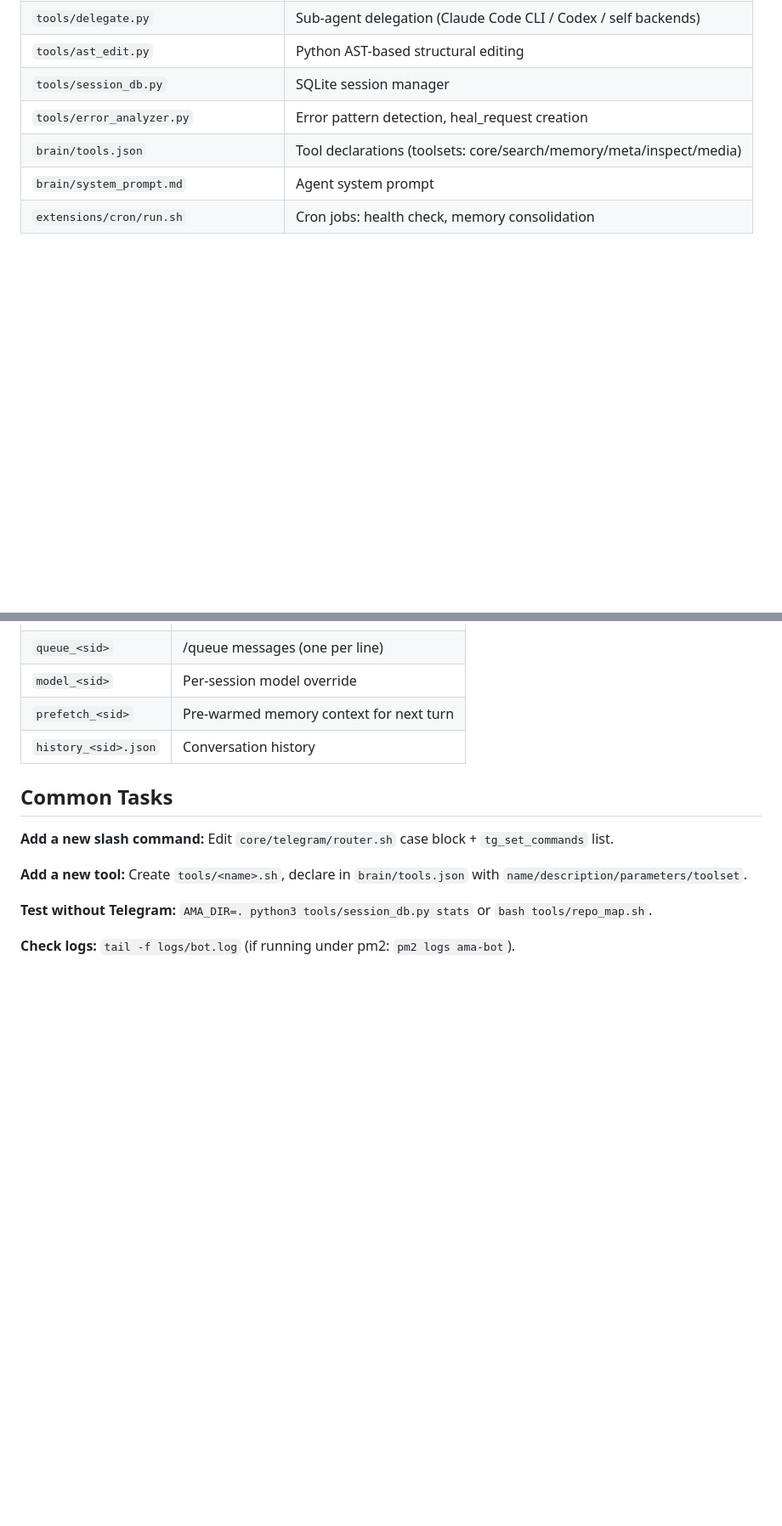
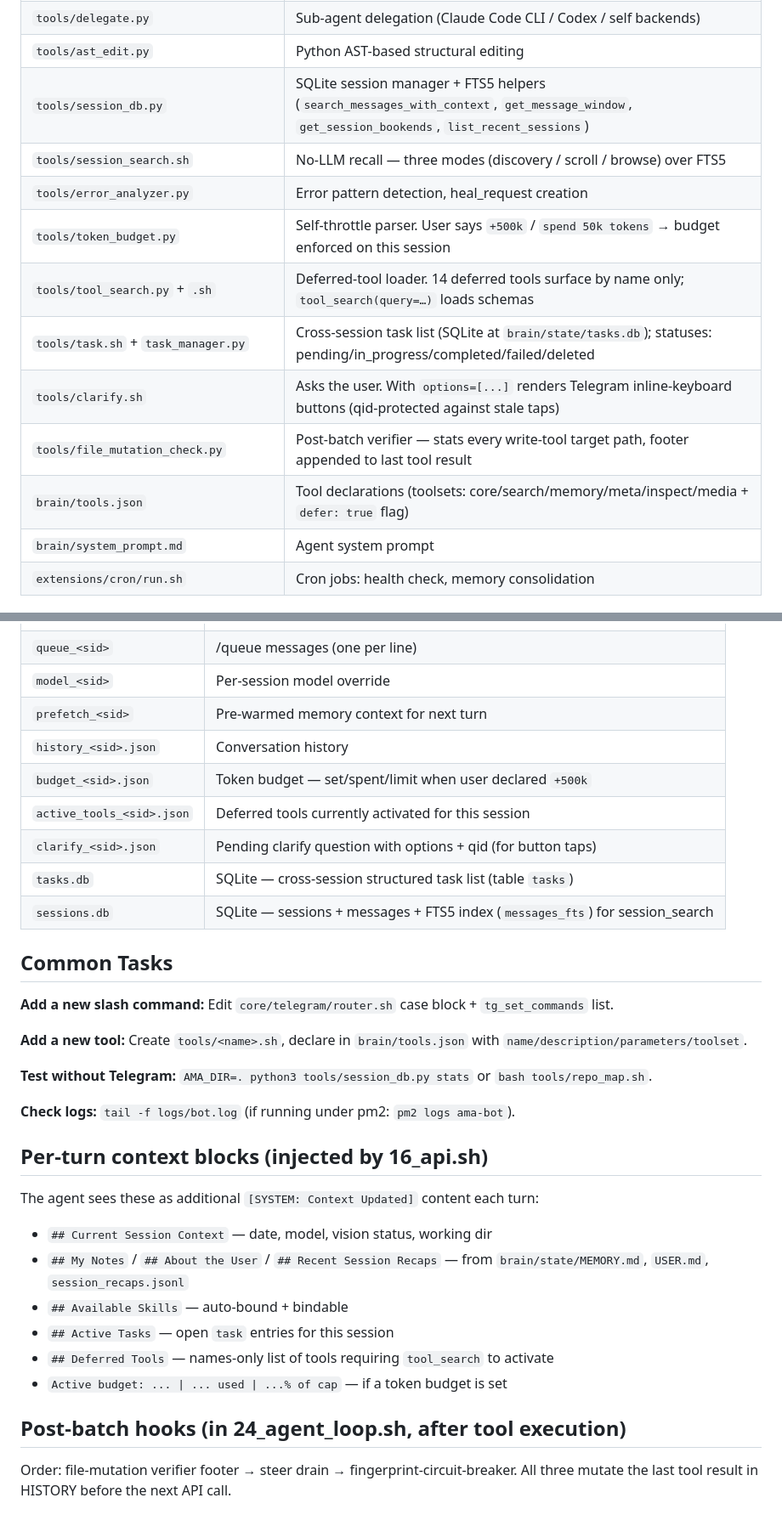
Before and after one commit to hangsiahong/mix-autonomous-agent, a Markdown page: CLAUDE.md, 2 parts joined by grey strips. Shown at 85% size. Rendered like a GitHub page; blank space fills up the shorter version.

Commit message:
docs: bring CLAUDE.md current with cc-oss-hermes wave merge
Branch ref updated: improve → master. Listed valid PROVIDER values
(after observing AMA write the invalid PROVIDER=vertex) and the
PROVIDER=google + GOOGLE_MODE=vertex distinction for Vertex AI.

Key Files table: added the 6 new tools (token_budget, tool_search.py,
tool_search.sh, task.sh, task_manager.py, file_mutation_check.py) +
updated session_db.py / session_search.sh entries to mention the
no-LLM FTS5 helpers.

Toolsets section: added tool_search to core, task to meta. New
"Deferred tools" subsection listing the 14 currently behind tool_search.

State Files table: added budget_<sid>.json, active_tools_<sid>.json,
clarify_<sid>.json, tasks.db, sessions.db.

Two new sections at the bottom:
- Per-turn context blocks (what the agent sees as injected SYSTEM content)
- Post-batch hooks (the file-mutation verifier → steer drain → loop-fingerprint chain in 24_agent_loop.sh)

```diff
--- a/CLAUDE.md
+++ b/CLAUDE.md
@@ -65,9 +65,15 @@ Python scripts called from bash history filters must read from `sys.stdin`, not
 | `core/mix/30_compression.sh` | Hermes-style 7-section summary compression |
 | `tools/delegate.py` | Sub-agent delegation (Claude Code CLI / Codex / self backends) |
 | `tools/ast_edit.py` | Python AST-based structural editing |
-| `tools/session_db.py` | SQLite session manager |
+| `tools/session_db.py` | SQLite session manager + FTS5 helpers (`search_messages_with_context`, `get_message_window`, `get_session_bookends`, `list_recent_sessions`) |
+| `tools/session_search.sh` | No-LLM recall — three modes (discovery / scroll / browse) over FTS5 |
 | `tools/error_analyzer.py` | Error pattern detection, heal_request creation |
-| `brain/tools.json` | Tool declarations (toolsets: core/search/memory/meta/inspect/media) |
+| `tools/token_budget.py` | Self-throttle parser. User says `+500k` / `spend 50k tokens` → budget enforced on this session |
+| `tools/tool_search.py` + `.sh` | Deferred-tool loader. 14 deferred tools surface by name only; `tool_search(query=…)` loads schemas |
+| `tools/task.sh` + `task_manager.py` | Cross-session task list (SQLite at `brain/state/tasks.db`); statuses: pending/in_progress/completed/failed/deleted |
+| `tools/clarify.sh` | Asks the user. With `options=[...]` renders Telegram inline-keyboard buttons (qid-protected against stale taps) |
+| `tools/file_mutation_check.py` | Post-batch verifier — stats every write-tool target path, footer appended to last tool result |
+| `brain/tools.json` | Tool declarations (toolsets: core/search/memory/meta/inspect/media + `defer: true` flag) |
 | `brain/system_prompt.md` | Agent system prompt |
 | `extensions/cron/run.sh` | Cron jobs: health check, memory consolidation |
 
@@ -97,6 +108,11 @@ Python scripts called from bash history filters must read from `sys.stdin`, not
 | `model_<sid>` | Per-session model override |
 | `prefetch_<sid>` | Pre-warmed memory context for next turn |
 | `history_<sid>.json` | Conversation history |
+| `budget_<sid>.json` | Token budget — set/spent/limit when user declared `+500k` |
+| `active_tools_<sid>.json` | Deferred tools currently activated for this session |
+| `clarify_<sid>.json` | Pending clarify question with options + qid (for button taps) |
+| `tasks.db` | SQLite — cross-session structured task list (table `tasks`) |
+| `sessions.db` | SQLite — sessions + messages + FTS5 index (`messages_fts`) for session_search |
 
 ## Common Tasks
 
@@ -107,3 +123,15 @@ Python scripts called from bash history filters must read from `sys.stdin`, not
 **Test without Telegram:** `AMA_DIR=. python3 tools/session_db.py stats` or `bash tools/repo_map.sh`.
 
 **Check logs:** `tail -f logs/bot.log` (if running under pm2: `pm2 logs ama-bot`).
+
+## Per-turn context blocks (injected by 16_api.sh)
+The agent sees these as additional `[SYSTEM: Context Updated]` content each turn:
+- `## Current Session Context` — date, model, vision status, working dir
+- `## My Notes` / `## About the User` / `## Recent Session Recaps` — from `brain/state/MEMORY.md`, `USER.md`, `session_recaps.jsonl`
+- `## Available Skills` — auto-bound + bindable
+- `## Active Tasks` — open `task` entries for this session
+- `## Deferred Tools` — names-only list of tools requiring `tool_search` to activate
+- `Active budget: ... | ... used | ...% of cap` — if a token budget is set
+
+## Post-batch hooks (in 24_agent_loop.sh, after tool execution)
+Order: file-mutation verifier footer → steer drain → fingerprint-circuit-breaker. All three mutate the last tool result in HISTORY before the next API call.
```
Also changed, not shown: other parts of CLAUDE.md (+8 -3 lines).
